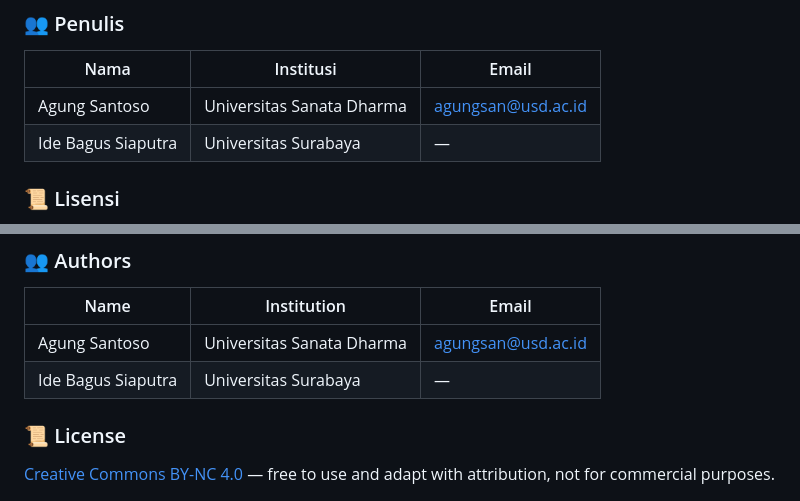
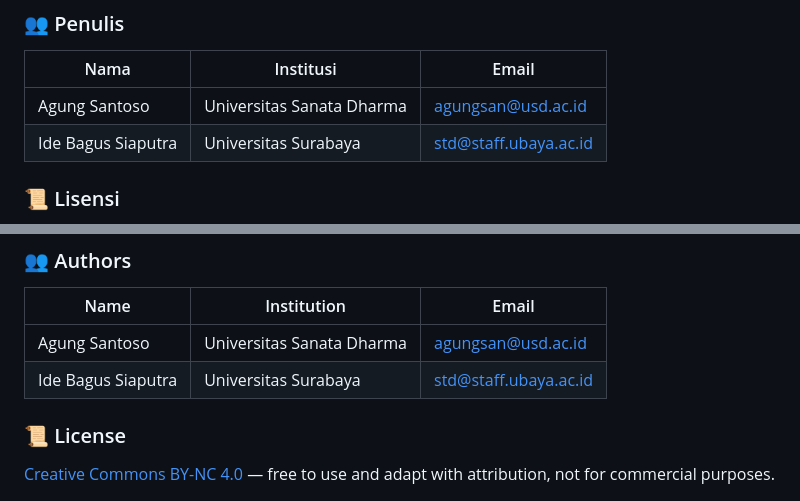
Before and after one commit to 1D3B4GUS/SampleSizeCalculator, a Markdown page: README.md, 2 parts joined by grey strips. GitHub-like rendering.

Commit message:
Update README.md
tambahkan email std@staff.ubaya.ac.id

```diff
--- a/README.md
+++ b/README.md
@@ -54,7 +54,7 @@ Aplikasi ini dikembangkan sebagai materi pendamping artikel:
 | Nama | Institusi | Email |
 |------|-----------|-------|
 | Agung Santoso | Universitas Sanata Dharma | agungsan@usd.ac.id |
-| Ide Bagus Siaputra | Universitas Surabaya | — |
+| Ide Bagus Siaputra | Universitas Surabaya | std@staff.ubaya.ac.id |
 
 ### 📜 Lisensi
 
@@ -112,7 +112,7 @@ This application was developed as a companion to:
 | Name | Institution | Email |
 |------|-------------|-------|
 | Agung Santoso | Universitas Sanata Dharma | agungsan@usd.ac.id |
-| Ide Bagus Siaputra | Universitas Surabaya | — |
+| Ide Bagus Siaputra | Universitas Surabaya | std@staff.ubaya.ac.id |
 
 ### 📜 License
 
```
